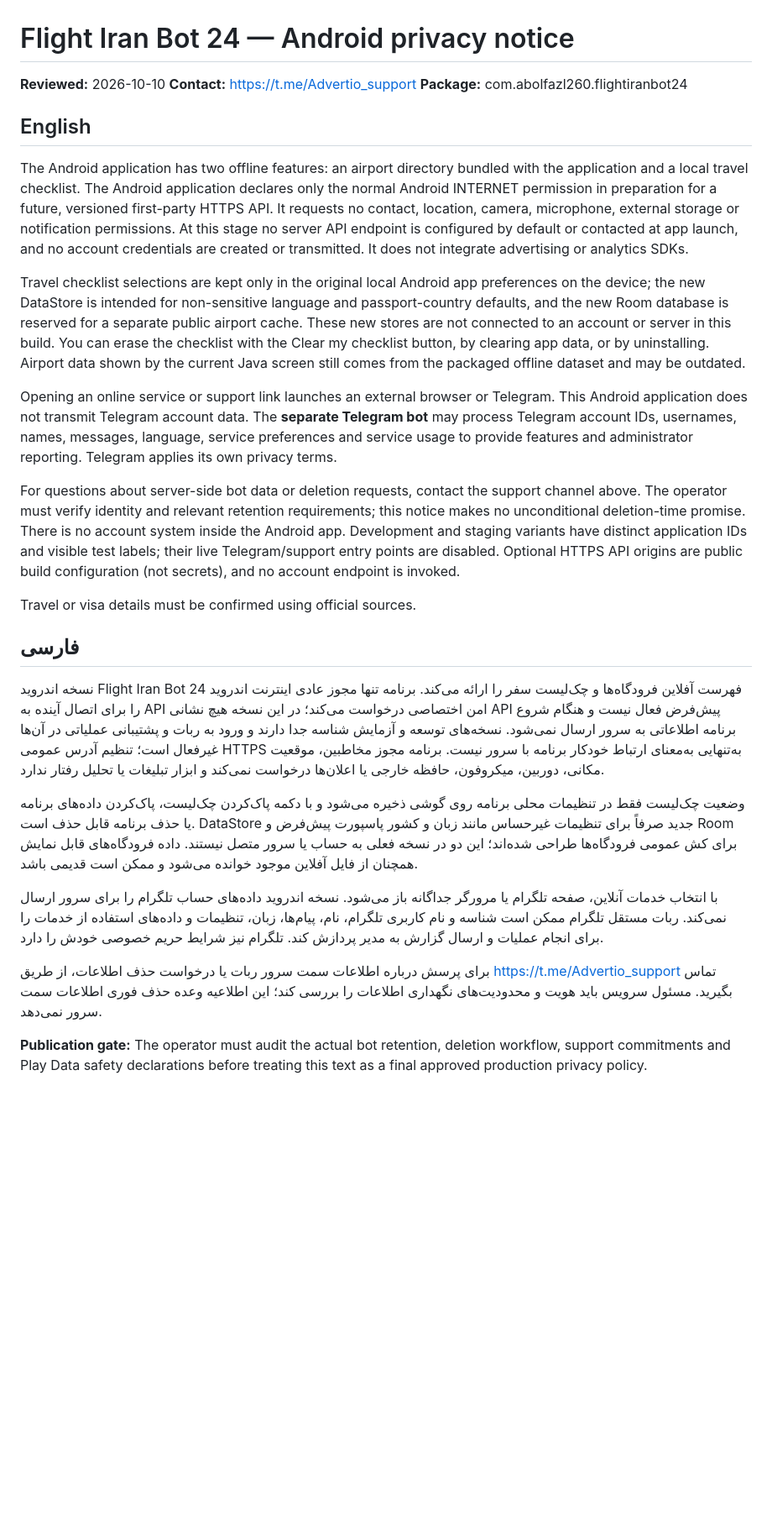
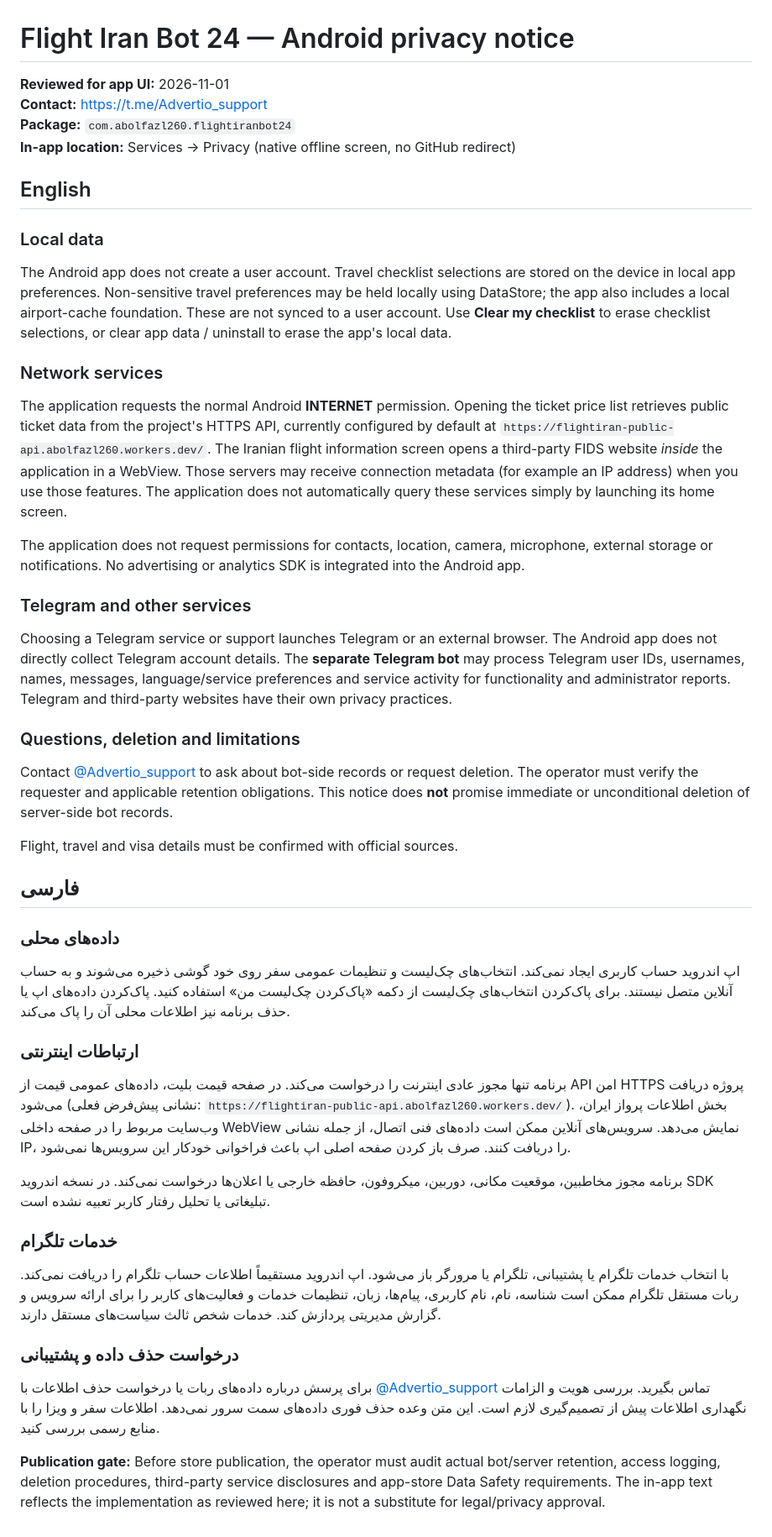
Before and after one commit to abolfazl260/flightiranbot24, a Markdown page: docs/ANDROID_PRIVACY.md, the part around the change. Shown at 84% size. Rendered like a GitHub page; blank space fills up the shorter version.

Commit message:
docs(android): update privacy notice to match ticket API and in-app FIDS WebView

```diff
--- a/docs/ANDROID_PRIVACY.md
+++ b/docs/ANDROID_PRIVACY.md
@@ -1,76 +1,42 @@
 # Flight Iran Bot 24 — Android privacy notice
 
-**Reviewed:** 2026-10-10
+**Reviewed for app UI:** 2026-11-01
 **Contact:** https://t.me/Advertio_support
-**Package:** com.abolfazl260.flightiranbot24
+**Package:** `com.abolfazl260.flightiranbot24`
+**In-app location:** Services → Privacy (native offline screen, no GitHub redirect)
 
 ## English
 
-The Android application has two offline features: an airport directory bundled
-with the application and a local travel checklist. The Android application
-declares only the normal Android INTERNET permission in preparation for a
-future, versioned first-party HTTPS API. It requests no contact, location,
-camera, microphone, external storage or notification permissions. At this
-stage no server API endpoint is configured by default or contacted at app launch,
-and no
-account credentials are created or transmitted. It does not integrate
-advertising or analytics SDKs.
+### Local data
+The Android app does not create a user account. Travel checklist selections are stored on the device in local app preferences. Non-sensitive travel preferences may be held locally using DataStore; the app also includes a local airport-cache foundation. These are not synced to a user account. Use **Clear my checklist** to erase checklist selections, or clear app data / uninstall to erase the app's local data.
 
-Travel checklist selections are kept only in the original local Android app
-preferences on the device; the new DataStore is intended for non-sensitive
-language and passport-country defaults, and the new Room database is reserved
-for a separate public airport cache. These new stores are not connected to an
-account or server in this build. You can erase the checklist with the Clear my
-checklist button, by clearing app data, or by uninstalling. Airport data shown
-by the current Java screen still comes from the packaged offline dataset and
-may be outdated.
+### Network services
+The application requests the normal Android **INTERNET** permission. Opening the ticket price list retrieves public ticket data from the project's HTTPS API, currently configured by default at `https://flightiran-public-api.abolfazl260.workers.dev/`. The Iranian flight information screen opens a third-party FIDS website *inside* the application in a WebView. Those servers may receive connection metadata (for example an IP address) when you use those features. The application does not automatically query these services simply by launching its home screen.
 
-Opening an online service or support link launches an external browser or
-Telegram. This Android application does not transmit Telegram account data.
-The **separate Telegram bot** may process Telegram account IDs, usernames,
-names, messages, language, service preferences and service usage to provide
-features and administrator reporting. Telegram applies its own privacy terms.
+The application does not request permissions for contacts, location, camera, microphone, external storage or notifications. No advertising or analytics SDK is integrated into the Android app.
 
-For questions about server-side bot data or deletion requests, contact the
-support channel above. The operator must verify identity and relevant retention
-requirements; this notice makes no unconditional deletion-time promise.
-There is no account system inside the Android app. Development and staging
-variants have distinct application IDs and visible test labels; their live
-Telegram/support entry points are disabled. Optional HTTPS API origins are
-public build configuration (not secrets), and no account endpoint is invoked.
+### Telegram and other services
+Choosing a Telegram service or support launches Telegram or an external browser. The Android app does not directly collect Telegram account details. The **separate Telegram bot** may process Telegram user IDs, usernames, names, messages, language/service preferences and service activity for functionality and administrator reports. Telegram and third-party websites have their own privacy practices.
 
-Travel or visa details must be confirmed using official sources.
+### Questions, deletion and limitations
+Contact [@Advertio_support](https://t.me/Advertio_support) to ask about bot-side records or request deletion. The operator must verify the requester and applicable retention obligations. This notice does **not** promise immediate or unconditional deletion of server-side bot records.
+
+Flight, travel and visa details must be confirmed with official sources.
 
 ## فارسی
 
-نسخه اندروید Flight Iran Bot 24 فهرست آفلاین فرودگاه‌ها و چک‌لیست سفر
-را ارائه می‌کند. برنامه تنها مجوز عادی اینترنت اندروید را برای اتصال
-آینده به API امن اختصاصی درخواست می‌کند؛ در این نسخه هیچ نشانی API
-پیش‌فرض فعال نیست و هنگام شروع برنامه اطلاعاتی به سرور ارسال نمی‌شود.
-نسخه‌های توسعه و آزمایش شناسه جدا دارند و ورود به ربات و پشتیبانی
-عملیاتی در آن‌ها غیرفعال است؛ تنظیم آدرس عمومی HTTPS به‌تنهایی
-به‌معنای ارتباط خودکار برنامه با سرور نیست.
-برنامه مجوز مخاطبین، موقعیت مکانی، دوربین، میکروفون، حافظه خارجی یا
-اعلان‌ها درخواست نمی‌کند و ابزار تبلیغات یا تحلیل رفتار ندارد.
+### داده‌های محلی
+اپ اندروید حساب کاربری ایجاد نمی‌کند. انتخاب‌های چک‌لیست و تنظیمات عمومی سفر روی خود گوشی ذخیره می‌شوند و به حساب آنلاین متصل نیستند. برای پاک‌کردن انتخاب‌های چک‌لیست از دکمه «پاک‌کردن چک‌لیست من» استفاده کنید. پاک‌کردن داده‌های اپ یا حذف برنامه نیز اطلاعات محلی آن را پاک می‌کند.
 
-وضعیت چک‌لیست فقط در تنظیمات محلی برنامه روی گوشی ذخیره می‌شود و
-با دکمه پاک‌کردن چک‌لیست، پاک‌کردن داده‌های برنامه یا حذف برنامه
-قابل حذف است. DataStore جدید صرفاً برای تنظیمات غیرحساس مانند زبان و
-کشور پاسپورت پیش‌فرض و Room برای کش عمومی فرودگاه‌ها طراحی شده‌اند؛
-این دو در نسخه فعلی به حساب یا سرور متصل نیستند. داده فرودگاه‌های قابل
-نمایش همچنان از فایل آفلاین موجود خوانده می‌شود و ممکن است قدیمی باشد.
+### ارتباطات اینترنتی
+برنامه تنها مجوز عادی اینترنت را درخواست می‌کند. در صفحه قیمت بلیت، داده‌های عمومی قیمت از API امن HTTPS پروژه دریافت می‌شود (نشانی پیش‌فرض فعلی: `https://flightiran-public-api.abolfazl260.workers.dev/`). بخش اطلاعات پرواز ایران، وب‌سایت مربوط را در صفحه داخلی WebView نمایش می‌دهد. سرویس‌های آنلاین ممکن است داده‌های فنی اتصال، از جمله نشانی IP، را دریافت کنند. صرف باز کردن صفحه اصلی اپ باعث فراخوانی خودکار این سرویس‌ها نمی‌شود.
 
-با انتخاب خدمات آنلاین، صفحه تلگرام یا مرورگر جداگانه باز می‌شود.
-نسخه اندروید داده‌های حساب تلگرام را برای سرور ارسال نمی‌کند.
-ربات مستقل تلگرام ممکن است شناسه و نام کاربری تلگرام، نام، پیام‌ها،
-زبان، تنظیمات و داده‌های استفاده از خدمات را برای انجام عملیات و
-ارسال گزارش به مدیر پردازش کند. تلگرام نیز شرایط حریم خصوصی خودش را دارد.
+برنامه مجوز مخاطبین، موقعیت مکانی، دوربین، میکروفون، حافظه خارجی یا اعلان‌ها درخواست نمی‌کند. در نسخه اندروید SDK تبلیغاتی یا تحلیل رفتار کاربر تعبیه نشده است.
 
-برای پرسش درباره اطلاعات سمت سرور ربات یا درخواست حذف اطلاعات،
-از طریق https://t.me/Advertio_support تماس بگیرید. مسئول سرویس
-باید هویت و محدودیت‌های نگهداری اطلاعات را بررسی کند؛
-این اطلاعیه وعده حذف فوری اطلاعات سمت سرور نمی‌دهد.
+### خدمات تلگرام
+با انتخاب خدمات تلگرام یا پشتیبانی، تلگرام یا مرورگر باز می‌شود. اپ اندروید مستقیماً اطلاعات حساب تلگرام را دریافت نمی‌کند. ربات مستقل تلگرام ممکن است شناسه، نام، نام کاربری، پیام‌ها، زبان، تنظیمات خدمات و فعالیت‌های کاربر را برای ارائه سرویس و گزارش مدیریتی پردازش کند. خدمات شخص ثالث سیاست‌های مستقل دارند.
 
-**Publication gate:** The operator must audit the actual bot retention,
-deletion workflow, support commitments and Play Data safety declarations
-before treating this text as a final approved production privacy policy.
+### درخواست حذف داده و پشتیبانی
+برای پرسش درباره داده‌های ربات یا درخواست حذف اطلاعات با [@Advertio_support](https://t.me/Advertio_support) تماس بگیرید. بررسی هویت و الزامات نگهداری اطلاعات پیش از تصمیم‌گیری لازم است. این متن وعده حذف فوری داده‌های سمت سرور نمی‌دهد. اطلاعات سفر و ویزا را با منابع رسمی بررسی کنید.
+
+**Publication gate:** Before store publication, the operator must audit actual bot/server retention, access logging, deletion procedures, third-party service disclosures and app-store Data Safety requirements. The in-app text reflects the implementation as reviewed here; it is not a substitute for legal/privacy approval.
```
